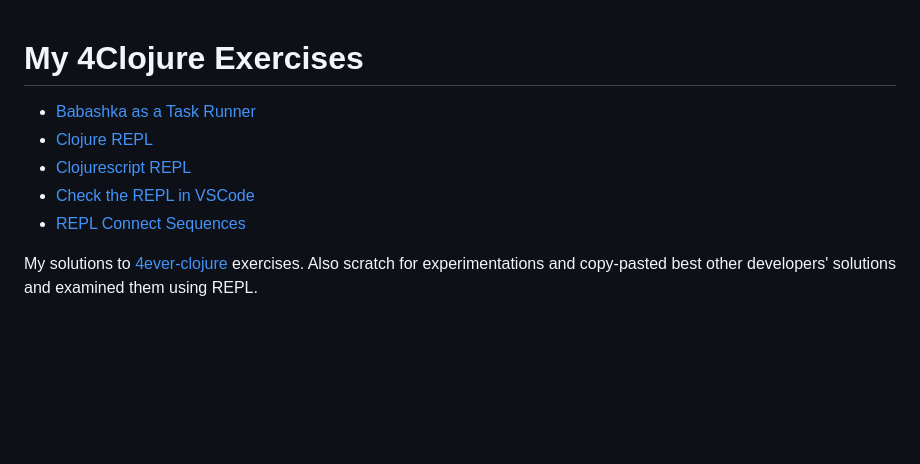
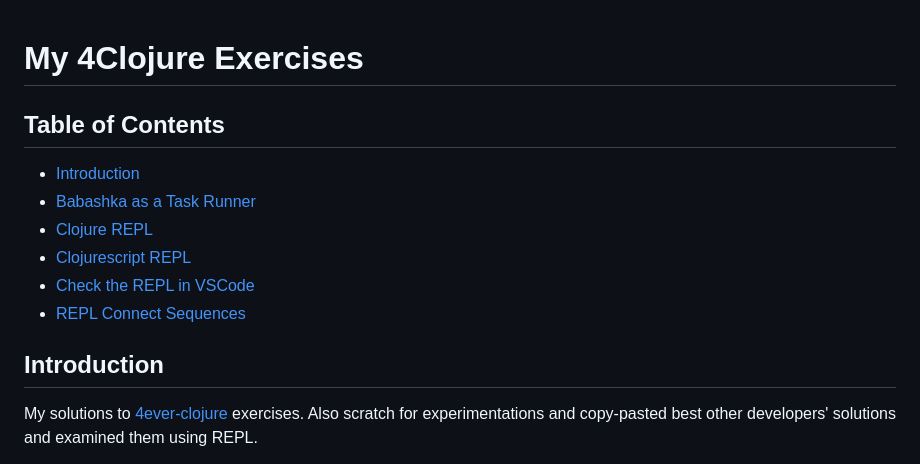
Before and after one commit to karimarttila/my4clojure, a Markdown page: README.md, the part around the change. GitHub-like rendering; blank space fills up the shorter version.

Commit message:
Elaborated documentation a bit

```diff
--- a/README.md
+++ b/README.md
@@ -1,11 +1,14 @@
 # My 4Clojure Exercises  <!-- omit in toc -->
 
+## Table of Contents  <!-- omit in toc -->
+- [Introduction](#introduction)
 - [Babashka as a Task Runner](#babashka-as-a-task-runner)
 - [Clojure REPL](#clojure-repl)
 - [Clojurescript REPL](#clojurescript-repl)
 - [Check the REPL in VSCode](#check-the-repl-in-vscode)
 - [REPL Connect Sequences](#repl-connect-sequences)
 
+## Introduction
 
 My solutions to [4ever-clojure](https://4clojure.oxal.org/) exercises. Also scratch for experimentations and copy-pasted best other developers' solutions and examined them using REPL.
 
```
